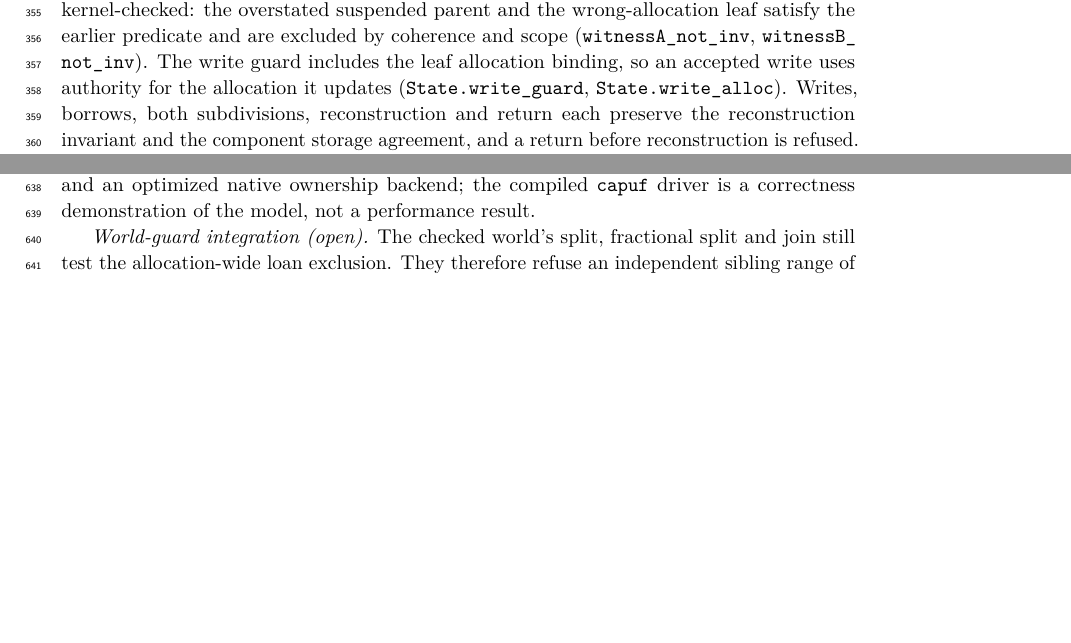
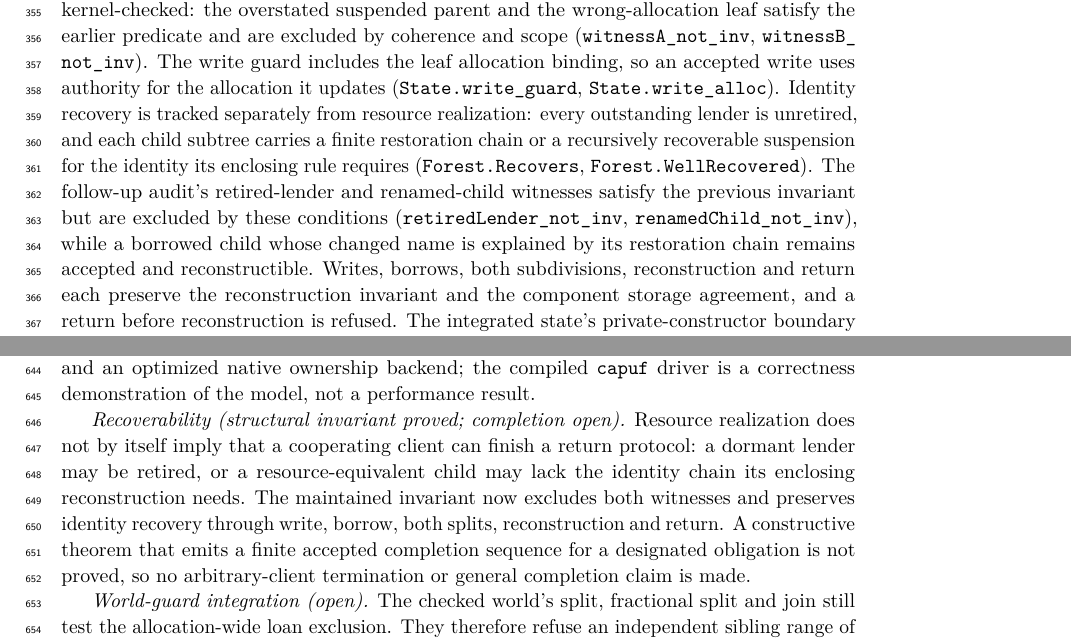
Before and after one commit to scidonia/ownership, a LaTeX paper (paper/sealed-ownership.tex): two parts of pages 9 and 15 of 18, joined at a grey line, cut so that both start at the same text, the shorter picture padded with empty space. Compiled offline with pdfLaTeX.

Commit message:
Track recovery identities and unretired lenders
- Add State.Accounts.lenders_not_retired, Forest.RestoreChain, Forest.Recovers/WellRecovered and State.Recovers.
- Preserve identity recovery through write, borrow, both splits, reconstruction and return.
- Kernel-check the follow-up retired-lender and renamed-child witnesses, their exclusion, and the borrowed-child positive lifecycle.
- State recoverability separately from resource realization; constructive completion remains open.
- Update the paper, report, tutorial and artifact record.

```diff
--- a/paper/sealed-ownership.tex
+++ b/paper/sealed-ownership.tex
@@ -599,7 +599,15 @@ satisfy the earlier predicate and are excluded by coherence and scope
 (\lean{witnessA\_not\_inv}, \lean{witnessB\_not\_inv}). The write guard includes
 the leaf allocation binding, so an accepted write uses authority for the
 allocation it updates (\lean{State.write\_guard}, \lean{State.write\_alloc}).
-Writes,
+Identity recovery is tracked separately from resource realization: every
+outstanding lender is unretired, and each child subtree carries a finite
+restoration chain or a recursively recoverable suspension for the identity its
+enclosing rule requires (\lean{Forest.Recovers}, \lean{Forest.WellRecovered}).
+The follow-up audit's retired-lender and renamed-child witnesses satisfy the
+previous invariant but are excluded by these conditions
+(\lean{retiredLender\_not\_inv}, \lean{renamedChild\_not\_inv}), while a
+borrowed child whose changed name is explained by its restoration chain remains
+accepted and reconstructible. Writes,
 borrows, both subdivisions, reconstruction and return each preserve the
 reconstruction invariant and the component storage agreement, and a return before
 reconstruction is refused. The integrated state's private-constructor boundary
@@ -1017,6 +1025,16 @@ any allocation no command of the list targets keeps its component, bytes and
 an optimized native ownership backend; the compiled \lean{capuf} driver is a
 correctness demonstration of the model, not a performance result.
 
+\emph{Recoverability (structural invariant proved; completion open).} Resource
+realization does not by itself imply that a cooperating client can finish a
+return protocol: a dormant lender may be retired, or a resource-equivalent child
+may lack the identity chain its enclosing reconstruction needs. The maintained
+invariant now excludes both witnesses and preserves identity recovery through
+write, borrow, both splits, reconstruction and return. A constructive theorem
+that emits a finite accepted completion sequence for a designated obligation is
+not proved, so no arbitrary-client termination or general completion claim is
+made.
+
 \emph{World-guard integration (open).} The checked world's split, fractional
 split and join still test the allocation-wide loan exclusion. They therefore
 refuse an independent sibling range of a borrowed allocation, and they do not
```
Also changed, not shown: AGENTS.md (+12 -0 lines), docs/notes/cap-artifact-pins.md (+1 -0 lines), docs/notes/cap-tutorial.md (+9 -2 lines), report/capability-report.tex (+2 -2 lines), paper/sealed-ownership.pdf, report/capability-report.pdf, paper/sealed-ownership.tex (2 more changed lines), 3 other files.
